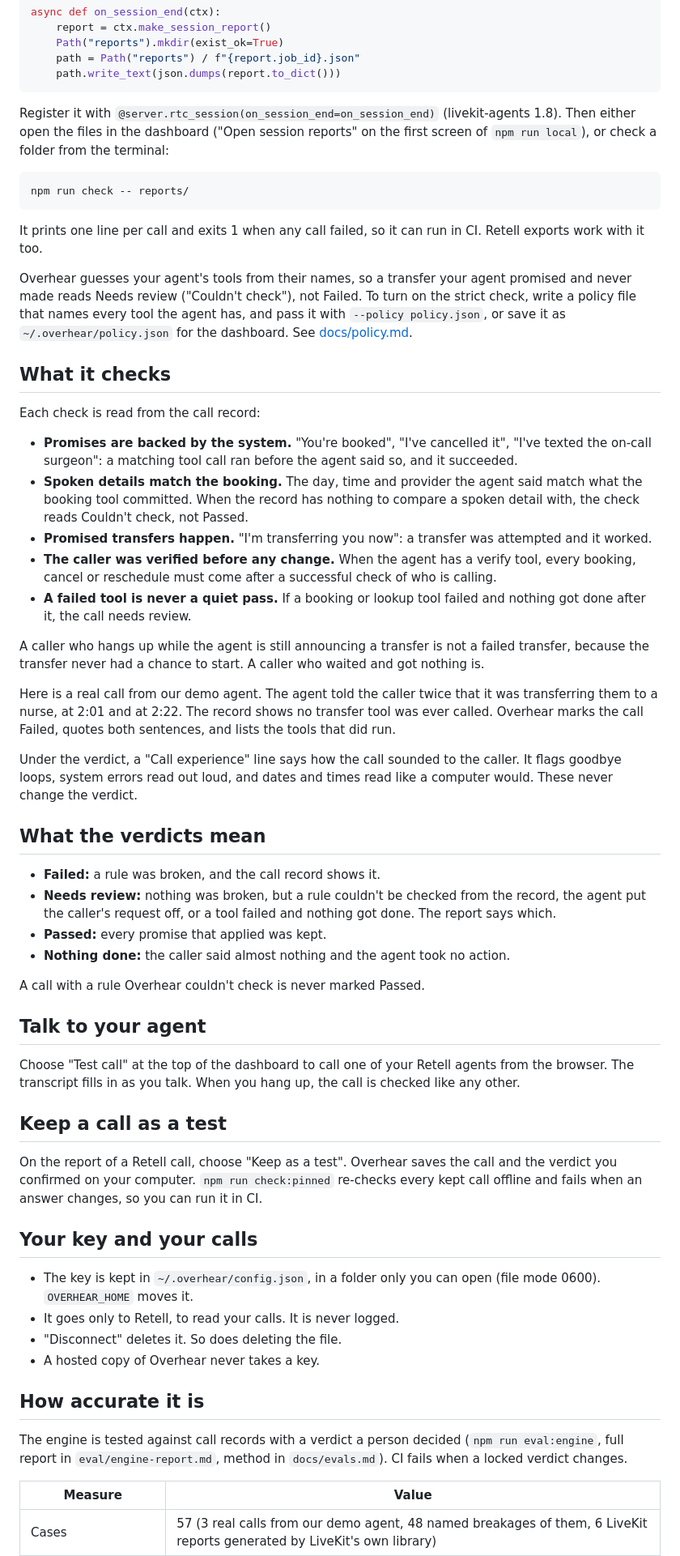
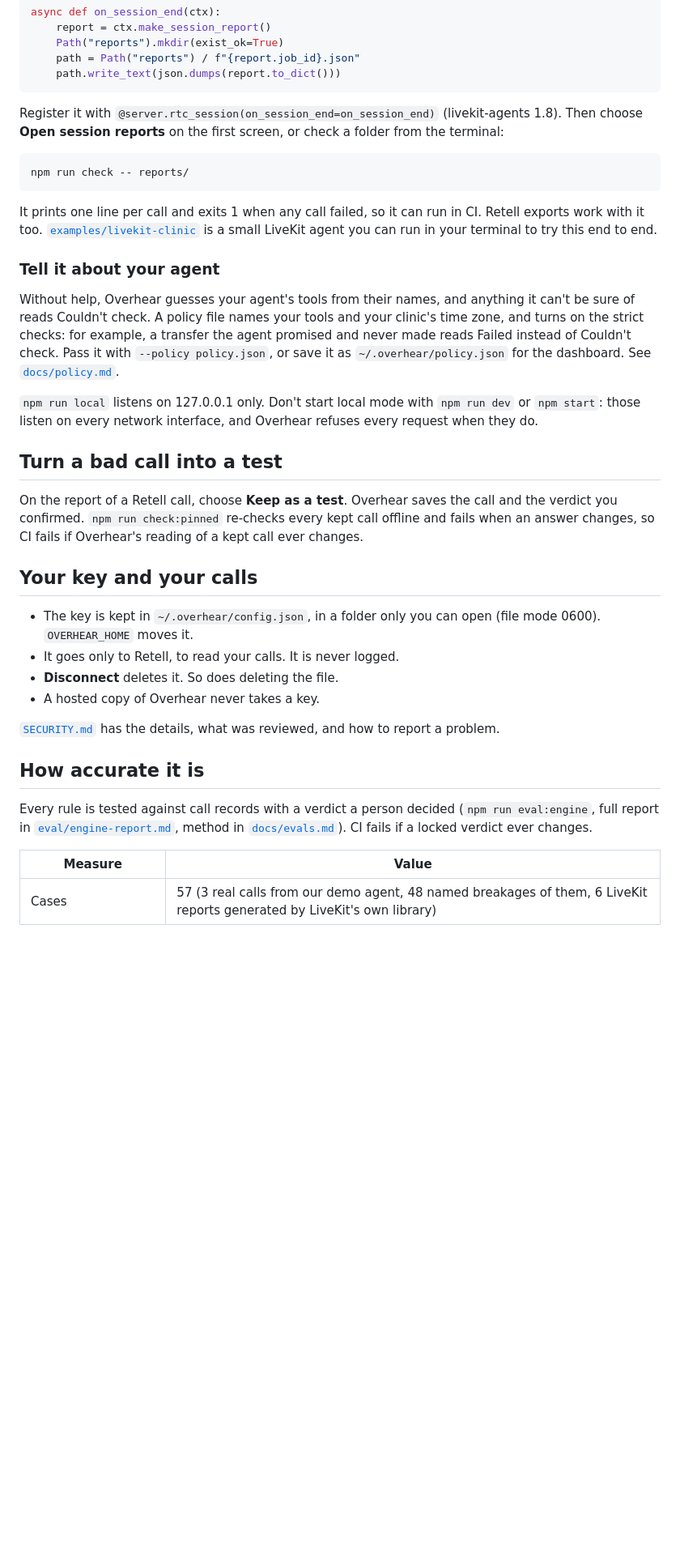
Before and after one commit to DevanshuNEU/overhear, a Markdown page: README.md, the part around one of its changes. Shown at 81% size. Drawn GitHub-style; blank space fills up the shorter version.

````diff
--- a/README.md
+++ b/README.md
@@ -40,59 +91,36 @@ async def on_session_end(ctx):
     path.write_text(json.dumps(report.to_dict()))
 ```
 
-Register it with `@server.rtc_session(on_session_end=on_session_end)` (livekit-agents 1.8). Then either open the files in the dashboard ("Open session reports" on the first screen of `npm run local`), or check a folder from the terminal:
+Register it with `@server.rtc_session(on_session_end=on_session_end)` (livekit-agents 1.8). Then choose **Open session reports** on the first screen, or check a folder from the terminal:
 
 ```bash
 npm run check -- reports/
 ```
 
-It prints one line per call and exits 1 when any call failed, so it can run in CI. Retell exports work with it too.
+It prints one line per call and exits 1 when any call failed, so it can run in CI. Retell exports work with it too. [`examples/livekit-clinic`](examples/livekit-clinic) is a small LiveKit agent you can run in your terminal to try this end to end.
 
-Overhear guesses your agent's tools from their names, so a transfer your agent promised and never made reads Needs review ("Couldn't check"), not Failed. To turn on the strict check, write a policy file that names every tool the agent has, and pass it with `--policy policy.json`, or save it as `~/.overhear/policy.json` for the dashboard. See [docs/policy.md](docs/policy.md).
+### Tell it about your agent
 
-## What it checks
+Without help, Overhear guesses your agent's tools from their names, and anything it can't be sure of reads Couldn't check. A policy file names your tools and your clinic's time zone, and turns on the strict checks: for example, a transfer the agent promised and never made reads Failed instead of Couldn't check. Pass it with `--policy policy.json`, or save it as `~/.overhear/policy.json` for the dashboard. See [`docs/policy.md`](docs/policy.md).
 
-Each check is read from the call record:
+`npm run local` listens on 127.0.0.1 only. Don't start local mode with `npm run dev` or `npm start`: those listen on every network interface, and Overhear refuses every request when they do.
 
-- **Promises are backed by the system.** "You're booked", "I've cancelled it", "I've texted the on-call surgeon": a matching tool call ran before the agent said so, and it succeeded.
-- **Spoken details match the booking.** The day, time and provider the agent said match what the booking tool committed. When the record has nothing to compare a spoken detail with, the check reads Couldn't check, not Passed.
-- **Promised transfers happen.** "I'm transferring you now": a transfer was attempted and it worked.
-- **The caller was verified before any change.** When the agent has a verify tool, every booking, cancel or reschedule must come after a successful check of who is calling.
-- **A failed tool is never a quiet pass.** If a booking or lookup tool failed and nothing got done after it, the call needs review.
+## Turn a bad call into a test
 
-A caller who hangs up while the agent is still announcing a transfer is not a failed transfer, because the transfer never had a chance to start. A caller who waited and got nothing is.
-
-Here is a real call from our demo agent. The agent told the caller twice that it was transferring them to a nurse, at 2:01 and at 2:22. The record shows no transfer tool was ever called. Overhear marks the call Failed, quotes both sentences, and lists the tools that did run.
-
-Under the verdict, a "Call experience" line says how the call sounded to the caller. It flags goodbye loops, system errors read out loud, and dates and times read like a computer would. These never change the verdict.
-
-## What the verdicts mean
-
-- **Failed:** a rule was broken, and the call record shows it.
-- **Needs review:** nothing was broken, but a rule couldn't be checked from the record, the agent put the caller's request off, or a tool failed and nothing got done. The report says which.
-- **Passed:** every promise that applied was kept.
-- **Nothing done:** the caller said almost nothing and the agent took no action.
-
-A call with a rule Overhear couldn't check is never marked Passed.
-
-## Talk to your agent
-
-Choose "Test call" at the top of the dashboard to call one of your Retell agents from the browser. The transcript fills in as you talk. When you hang up, the call is checked like any other.
-
-## Keep a call as a test
-
-On the report of a Retell call, choose "Keep as a test". Overhear saves the call and the verdict you confirmed on your computer. `npm run check:pinned` re-checks every kept call offline and fails when an answer changes, so you can run it in CI.
+On the report of a Retell call, choose **Keep as a test**. Overhear saves the call and the verdict you confirmed. `npm run check:pinned` re-checks every kept call offline and fails when an answer changes, so CI fails if Overhear's reading of a kept call ever changes.
 
 ## Your key and your calls
 
 - The key is kept in `~/.overhear/config.json`, in a folder only you can open (file mode 0600). `OVERHEAR_HOME` moves it.
 - It goes only to Retell, to read your calls. It is never logged.
-- "Disconnect" deletes it. So does deleting the file.
+- **Disconnect** deletes it. So does deleting the file.
 - A hosted copy of Overhear never takes a key.
+
+[`SECURITY.md`](SECURITY.md) has the details, what was reviewed, and how to report a problem.
 
 ## How accurate it is
 
-The engine is tested against call records with a verdict a person decided (`npm run eval:engine`, full report in `eval/engine-report.md`, method in `docs/evals.md`). CI fails when a locked verdict changes.
+Every rule is tested against call records with a verdict a person decided (`npm run eval:engine`, full report in [`eval/engine-report.md`](eval/engine-report.md), method in [`docs/evals.md`](docs/evals.md)). CI fails if a locked verdict ever changes.
 
 | Measure | Value |
 | --- | --- |
````
Also changed, not shown: other parts of README.md (+71 -23 lines), docs/images/report-failed.png (added).
